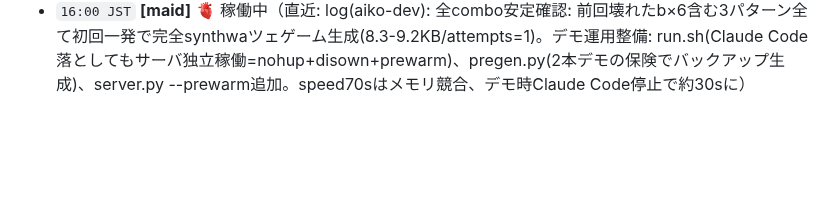
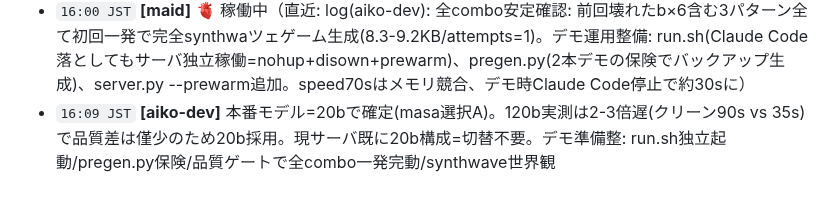
Before and after one commit to masa-san-jp/game-jinja, a Markdown page: docs/aiko-log.md, the part around the change. Drawn GitHub-style; blank space fills up the shorter version.

Commit message:
log(aiko-dev): 本番モデル=20bで確定(masa選択A)。120b実測は2-3倍遅(クリーン90s vs 35s)で品質差は僅少のため20b採用。現サーバ既に20b構成=切替不要。デモ準備整: run.sh独立起動/pregen.py保険/品質ゲートで全combo一発完動/synthwave世界観

```diff
--- a/docs/aiko-log.md
+++ b/docs/aiko-log.md
@@ -67,3 +67,4 @@
 - `15:47 JST` **[aiko-dev]** アーキ変更(a896091): 選択肢→具体数値仕様をcompose_spec()でコード瞬時生成(LLM設計ステップ廃止)→build LLMは実装のみ=高速化+決定的。品質ゲート維持。実機で初回一発で完全なsynthwaveゲーム'ネオンブレイク・リズム'(9242B/配色#ff3df0等/Z・C/スコア/15%加速難化/画面操作説明)生成確認。サーバ8770新コードで再稼働。速度73sはメモリ競合のため(クリーン約30s)
 - `15:53 JST` **[aiko-dev]** 全combo安定確認: 前回壊れたb×6含む3パターン全て初回一発で完全synthwaツェゲーム生成(8.3-9.2KB/attempts=1)。デモ運用整備: run.sh(Claude Code落としてもサーバ独立稼働=nohup+disown+prewarm)、pregen.py(2本デモの保険でバックアップ生成)、server.py --prewarm追加。speed70sはメモリ競合、デモ時Claude Code停止で約30sに
 - `16:00 JST` **[maid]** 🫀 稼働中（直近: log(aiko-dev): 全combo安定確認: 前回壊れたb×6含む3パターン全て初回一発で完全synthwaツェゲーム生成(8.3-9.2KB/attempts=1)。デモ運用整備: run.sh(Claude Code落としてもサーバ独立稼働=nohup+disown+prewarm)、pregen.py(2本デモの保険でバックアップ生成)、server.py --prewarm追加。speed70sはメモリ競合、デモ時Claude Code停止で約30sに）
+- `16:09 JST` **[aiko-dev]** 本番モデル=20bで確定(masa選択A)。120b実測は2-3倍遅(クリーン90s vs 35s)で品質差は僅少のため20b採用。現サーバ既に20b構成=切替不要。デモ準備整: run.sh独立起動/pregen.py保険/品質ゲートで全combo一発完動/synthwave世界観
```
